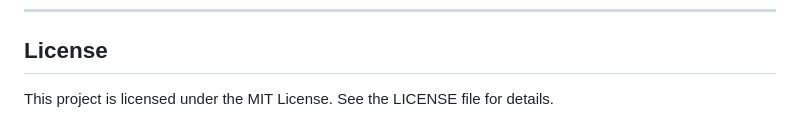
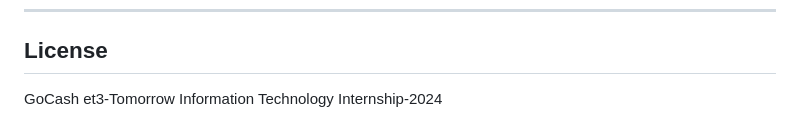
Before and after one commit to M0hamedFawzy/et3-internship-2024-tasks, a Markdown page: README.md, the part around the change. Drawn GitHub-style.

```diff
--- a/README.md
+++ b/README.md
@@ -192,4 +192,4 @@ Navigate to `http://127.0.0.1:8000/admin/` and log in with an admin account.
 ---
 
 ## License
-This project is licensed under the MIT License. See the LICENSE file for details.
+GoCash et3-Tomorrow Information Technology Internship-2024
```
